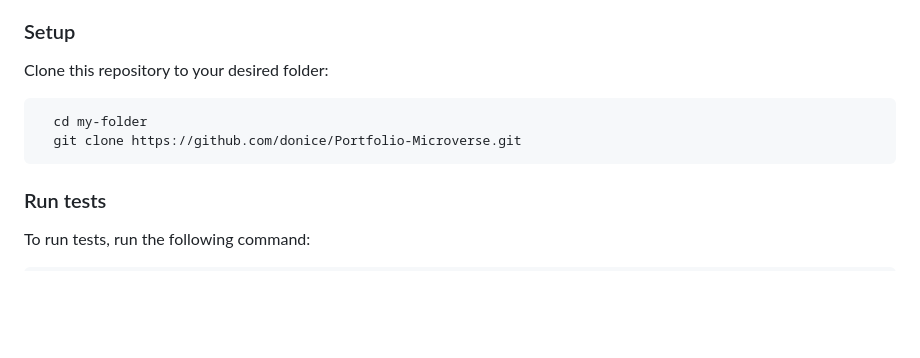
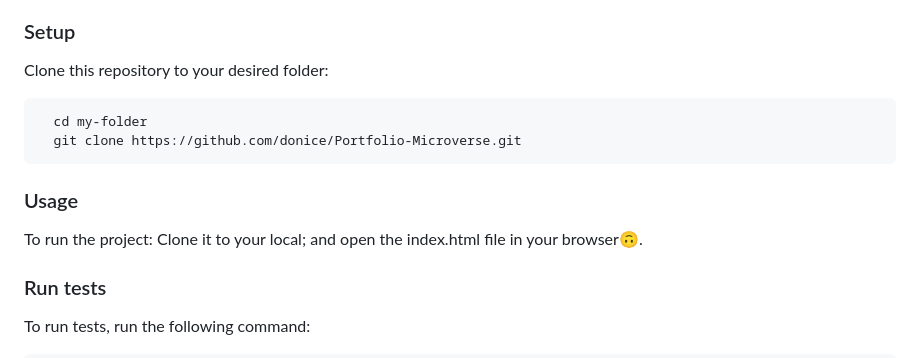
Before and after one commit to paulshaun-kdtk/Personal_Portifolio, a Markdown page: README.md, the part around the change. GitHub-like rendering; blank space fills up the shorter version.

````diff
--- a/README.md
+++ b/README.md
@@ -94,6 +94,10 @@ Clone this repository to your desired folder:
   git clone https://github.com/donice/Portfolio-Microverse.git
 ```
 
+### Usage <a name="usage"></a>
+To run the project:
+Clone it to your local; and open the index.html file in your browser🙃.
+
 ### Run tests
 
 To run tests, run the following command:
````
